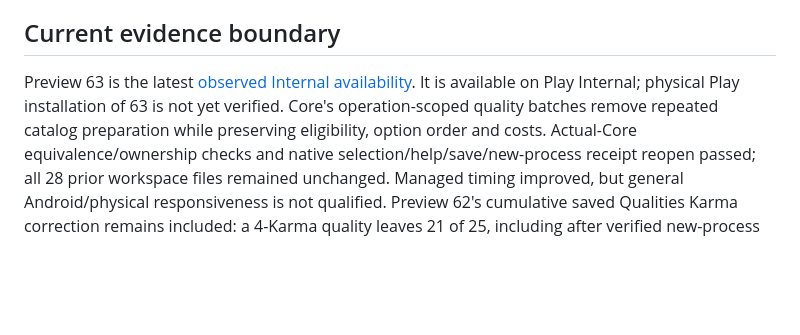
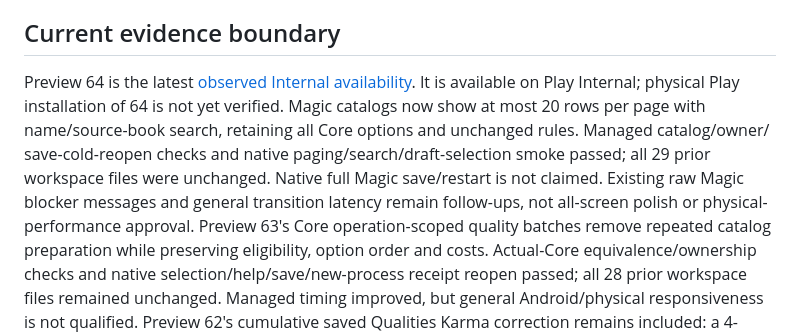
Before and after one commit to ArchonMegalon/chummer-android, a Markdown page: docs/LOCAL_INTERNAL_DELIVERY.md, the part around the change. Drawn GitHub-style; blank space fills up the shorter version.

Commit message:
docs: record Preview 64 Internal availability and exact local proof

```diff
--- a/docs/LOCAL_INTERNAL_DELIVERY.md
+++ b/docs/LOCAL_INTERNAL_DELIVERY.md
@@ -104,9 +104,15 @@ stored data, not an Android downgrade. Keep the previous artifact and evidence.
 
 ## Current evidence boundary
 
-Preview 63 is the latest [observed Internal availability](../play/evidence/preview63-internal-observation.md).
-It is available on Play Internal; physical Play installation of 63 is not yet
-verified. Core's operation-scoped quality batches remove repeated catalog
+Preview 64 is the latest [observed Internal availability](../play/evidence/preview64-internal-observation.md).
+It is available on Play Internal; physical Play installation of 64 is not yet
+verified. Magic catalogs now show at most 20 rows per page with name/source-book
+search, retaining all Core options and unchanged rules. Managed catalog/owner/
+save-cold-reopen checks and native paging/search/draft-selection smoke passed;
+all 29 prior workspace files were unchanged. Native full Magic save/restart is
+not claimed. Existing raw Magic blocker messages and general transition latency
+remain follow-ups, not all-screen polish or physical-performance approval.
+Preview 63's Core operation-scoped quality batches remove repeated catalog
 preparation while preserving eligibility, option order and costs. Actual-Core
 equivalence/ownership checks and native selection/help/save/new-process receipt
 reopen passed; all 28 prior workspace files remained unchanged. Managed timing
```
Also changed, not shown: play/evidence/preview64-internal-observation.md (added, +95 -0 lines).
